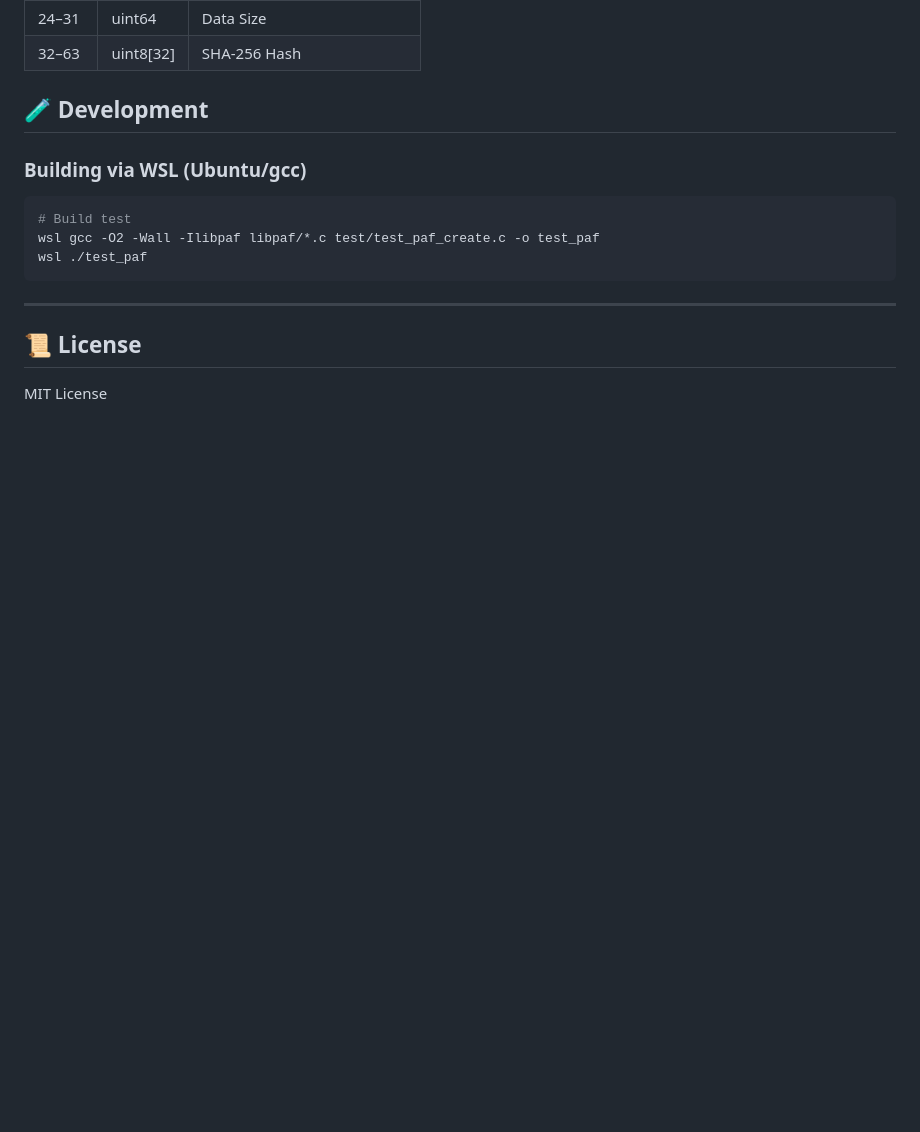
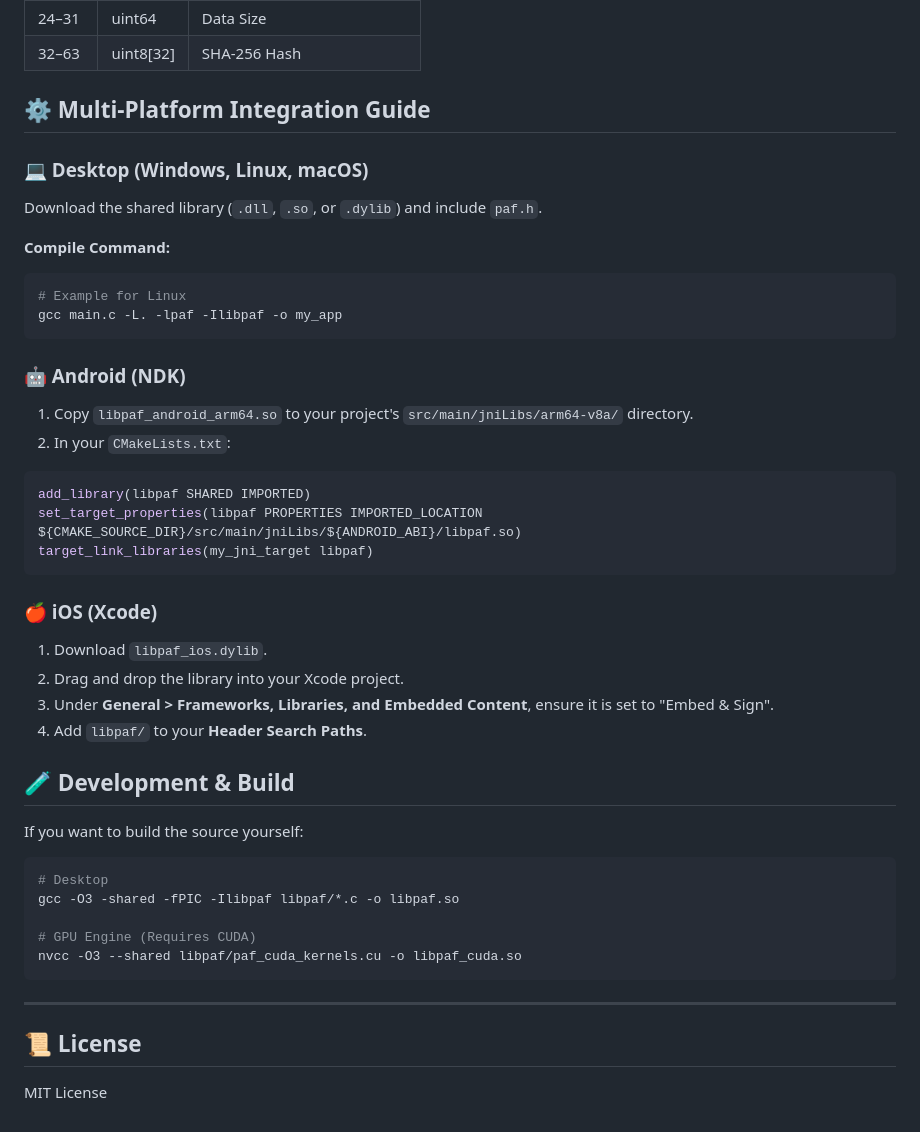
Before and after one commit to mati0516/paf-archive, a Markdown page: README.md, the part around the change. GitHub-like rendering; blank space fills up the shorter version.

Commit message:
Complete multi-platform usage guide in README for v1.0.0

````diff
--- a/README.md
+++ b/README.md
@@ -107,13 +107,40 @@ Designed for maximum parsing efficiency.
 | 24–31  | uint64  | Data Size                        |
 | 32–63  | uint8[32]| SHA-256 Hash                    |
 
-## 🧪 Development
+## ⚙️ Multi-Platform Integration Guide
 
-### Building via WSL (Ubuntu/gcc)
+### 💻 Desktop (Windows, Linux, macOS)
+Download the shared library (`.dll`, `.so`, or `.dylib`) and include `paf.h`.
+
+**Compile Command:**
 ```bash
-# Build test
-wsl gcc -O2 -Wall -Ilibpaf libpaf/*.c test/test_paf_create.c -o test_paf
-wsl ./test_paf
+# Example for Linux
+gcc main.c -L. -lpaf -Ilibpaf -o my_app
+```
+
+### 🤖 Android (NDK)
+1. Copy `libpaf_android_arm64.so` to your project's `src/main/jniLibs/arm64-v8a/` directory.
+2. In your `CMakeLists.txt`:
+```cmake
+add_library(libpaf SHARED IMPORTED)
+set_target_properties(libpaf PROPERTIES IMPORTED_LOCATION ${CMAKE_SOURCE_DIR}/src/main/jniLibs/${ANDROID_ABI}/libpaf.so)
+target_link_libraries(my_jni_target libpaf)
+```
+
+### 🍎 iOS (Xcode)
+1. Download `libpaf_ios.dylib`.
+2. Drag and drop the library into your Xcode project.
+3. Under **General > Frameworks, Libraries, and Embedded Content**, ensure it is set to "Embed & Sign".
+4. Add `libpaf/` to your **Header Search Paths**.
+
+## 🧪 Development & Build
+If you want to build the source yourself:
+```bash
+# Desktop
+gcc -O3 -shared -fPIC -Ilibpaf libpaf/*.c -o libpaf.so
+
+# GPU Engine (Requires CUDA)
+nvcc -O3 --shared libpaf/paf_cuda_kernels.cu -o libpaf_cuda.so
 ```
 
 ---
````
